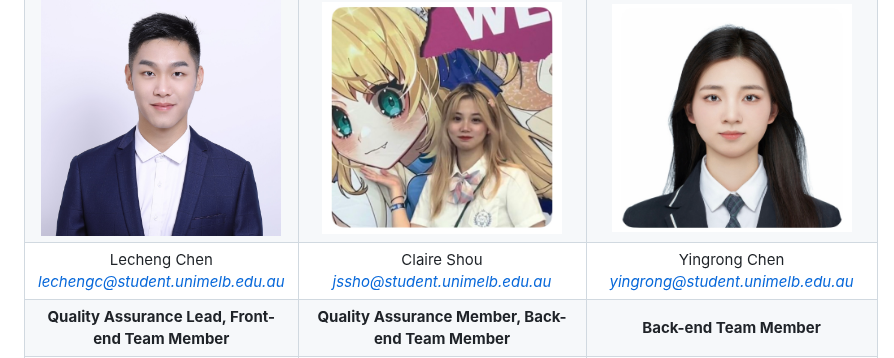
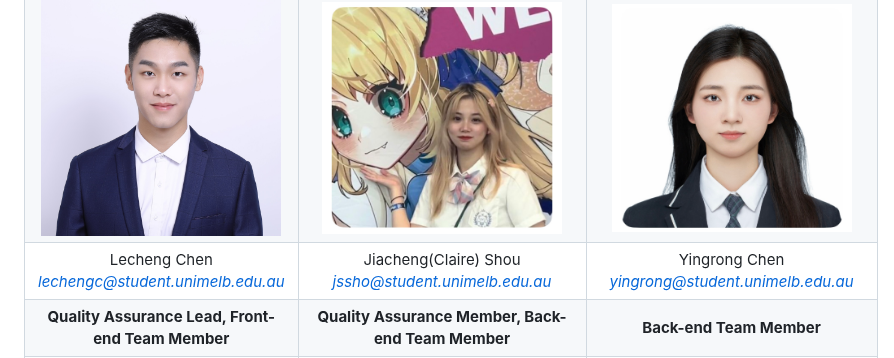
Before and after one commit to fuhui14/SWEN90017-2024-TAP, a Markdown page: README.md, the part around the change. Drawn GitHub-style.

```diff
--- a/README.md
+++ b/README.md
@@ -37,7 +37,7 @@ Mingye Li. Email Address: [ming.li1@unimelb.edu.au]()
 |Tianyi Zhong<br>*zhong17@student.unimelb.edu.au*|Fuhui Yang<br>*fuhui.yang@student.unimelb.edu.au*|Zixuan Zhang<br>*zixuzhang2@student.unimelb.edu.au*|
 |**Development Lead (Front-end)**| **Architecture Lead, Back-end Team Member** | **User Experience Lead, Front-end Team Member** |
 | <img src="docs/imgs/README/Lecheng.jpg" width="240" /> | <img src="docs/imgs/README/Claire.jpg" width="240" /> | <img src="docs/imgs/README/Yingrong.jpg" width="240" /> |
-|Lecheng Chen<br>*lechengc@student.unimelb.edu.au*|Claire Shou<br>*jssho@student.unimelb.edu.au*|Yingrong Chen<br>*yingrong@student.unimelb.edu.au*|
+|Lecheng Chen<br>*lechengc@student.unimelb.edu.au*|Jiacheng(Claire) Shou<br>*jssho@student.unimelb.edu.au*|Yingrong Chen<br>*yingrong@student.unimelb.edu.au*|
 |**Quality Assurance Lead, Front-end Team Member** | **Quality Assurance Member, Back-end Team Member** | **Back-end Team Member** |
 | <img src="docs/imgs/README/Yongjie.jpg" width="240" /> | <img src="docs/imgs/README/Pengyuan.jpg" width="240" /> | <img src="docs/imgs/README/Jiangyu.jpg" width="240" /> |
 |Yongjie Ba<br>*yongjieb@student.unimelb.edu.au*|Pengyuan Yu<br>*pengyuany@student.unimelb.edu.au*|Jiangyu Chen<br>*jiangyuc2@student.unimelb.edu.au*|
```
